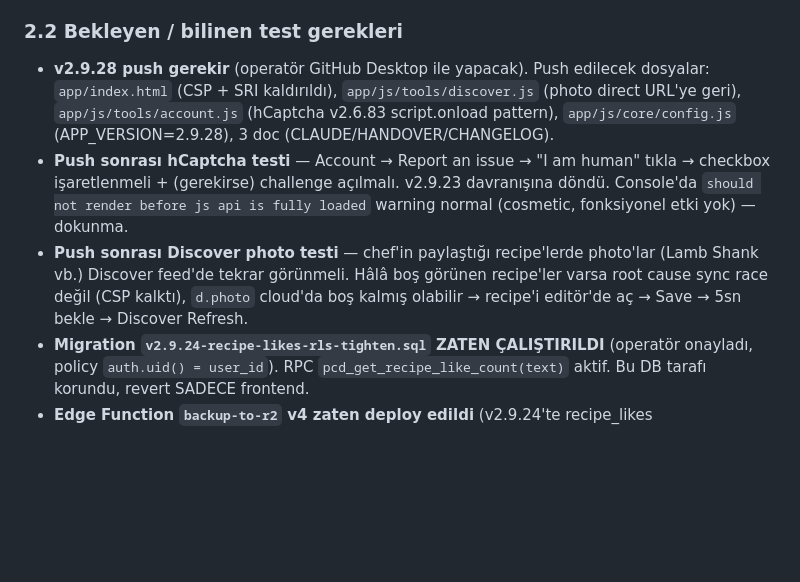
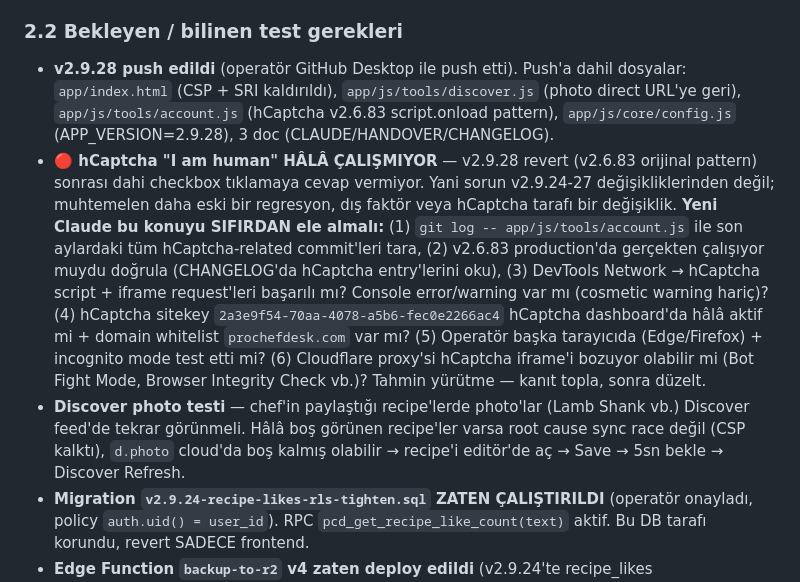
Before and after one commit to ahmetkayas1926/prochefdesk, a Markdown page: HANDOVER.md, the part around the change. Rendered like a GitHub page; blank space fills up the shorter version.

Commit message:
last handover updated

```diff
--- a/HANDOVER.md
+++ b/HANDOVER.md
@@ -41,9 +41,9 @@ Yeni Claude'un bilmesi gereken: **bu hâlâ tek kullanıcılı bir ürün** —
 
 ### 2.2 Bekleyen / bilinen test gerekleri
 
-- **v2.9.28 push gerekir** (operatör GitHub Desktop ile yapacak). Push edilecek dosyalar: `app/index.html` (CSP + SRI kaldırıldı), `app/js/tools/discover.js` (photo direct URL'ye geri), `app/js/tools/account.js` (hCaptcha v2.6.83 script.onload pattern), `app/js/core/config.js` (APP_VERSION=2.9.28), 3 doc (CLAUDE/HANDOVER/CHANGELOG).
-- **Push sonrası hCaptcha testi** — Account → Report an issue → "I am human" tıkla → checkbox işaretlenmeli + (gerekirse) challenge açılmalı. v2.9.23 davranışına döndü. Console'da `should not render before js api is fully loaded` warning normal (cosmetic, fonksiyonel etki yok) — dokunma.
-- **Push sonrası Discover photo testi** — chef'in paylaştığı recipe'lerde photo'lar (Lamb Shank vb.) Discover feed'de tekrar görünmeli. Hâlâ boş görünen recipe'ler varsa root cause sync race değil (CSP kalktı), `d.photo` cloud'da boş kalmış olabilir → recipe'i editör'de aç → Save → 5sn bekle → Discover Refresh.
+- **v2.9.28 push edildi** (operatör GitHub Desktop ile push etti). Push'a dahil dosyalar: `app/index.html` (CSP + SRI kaldırıldı), `app/js/tools/discover.js` (photo direct URL'ye geri), `app/js/tools/account.js` (hCaptcha v2.6.83 script.onload pattern), `app/js/core/config.js` (APP_VERSION=2.9.28), 3 doc (CLAUDE/HANDOVER/CHANGELOG).
+- **🔴 hCaptcha "I am human" HÂLÂ ÇALIŞMIYOR** — v2.9.28 revert (v2.6.83 orijinal pattern) sonrası dahi checkbox tıklamaya cevap vermiyor. Yani sorun v2.9.24-27 değişikliklerinden değil; muhtemelen daha eski bir regresyon, dış faktör veya hCaptcha tarafı bir değişiklik. **Yeni Claude bu konuyu SIFIRDAN ele almalı:** (1) `git log -- app/js/tools/account.js` ile son aylardaki tüm hCaptcha-related commit'leri tara, (2) v2.6.83 production'da gerçekten çalışıyor muydu doğrula (CHANGELOG'da hCaptcha entry'lerini oku), (3) DevTools Network → hCaptcha script + iframe request'leri başarılı mı? Console error/warning var mı (cosmetic warning hariç)? (4) hCaptcha sitekey `2a3e9f54-70aa-4078-a5b6-fec0e2266ac4` hCaptcha dashboard'da hâlâ aktif mi + domain whitelist `prochefdesk.com` var mı? (5) Operatör başka tarayıcıda (Edge/Firefox) + incognito mode test etti mi? (6) Cloudflare proxy'si hCaptcha iframe'i bozuyor olabilir mi (Bot Fight Mode, Browser Integrity Check vb.)? Tahmin yürütme — kanıt topla, sonra düzelt.
+- **Discover photo testi** — chef'in paylaştığı recipe'lerde photo'lar (Lamb Shank vb.) Discover feed'de tekrar görünmeli. Hâlâ boş görünen recipe'ler varsa root cause sync race değil (CSP kalktı), `d.photo` cloud'da boş kalmış olabilir → recipe'i editör'de aç → Save → 5sn bekle → Discover Refresh.
 - **Migration `v2.9.24-recipe-likes-rls-tighten.sql` ZATEN ÇALIŞTIRILDI** (operatör onayladı, policy `auth.uid() = user_id`). RPC `pcd_get_recipe_like_count(text)` aktif. Bu DB tarafı korundu, revert SADECE frontend.
 - **Edge Function `backup-to-r2` v4 zaten deploy edildi** (v2.9.24'te recipe_likes BACKUP_TABLES'a eklenmişti). Yeni deploy gerekmez.
 
```
Also changed, not shown: CHANGELOG.md (+1 -1 lines), CLAUDE.md (+1 -1 lines).
